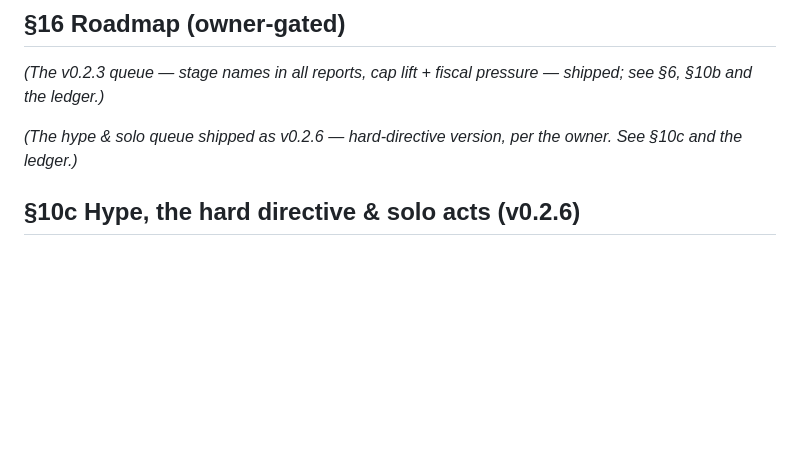
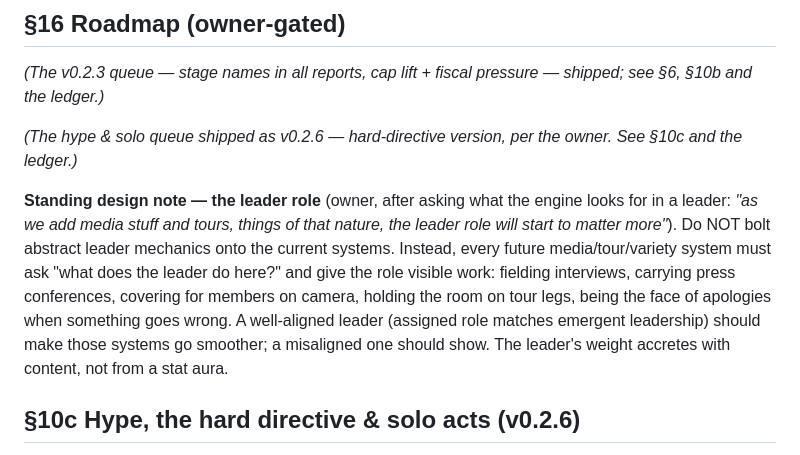
Before and after one commit to josephpliskojr89-spec/KP-Game, a Markdown page: docs/BIBLE.md, the part around the change. GitHub-like rendering; blank space fills up the shorter version.

Commit message:
Bible: standing design note — the leader role earns weight through content
Owner direction: as media systems and tours arrive, the leader role
matters more. No abstract stat aura now; every future media/tour/variety
system must give the leader visible work, smoother when the assigned
role matches emergent leadership. Docs only.

Co-Authored-By: Claude Fable 5 <noreply@anthropic.com>
Claude-Session: https://claude.ai/code/session_01EJmBPHTZMcs6YMghd3uHdz

```diff
--- a/docs/BIBLE.md
+++ b/docs/BIBLE.md
@@ -417,6 +417,18 @@ pressure — shipped; see §6, §10b and the ledger.)*
 *(The hype & solo queue shipped as v0.2.6 — hard-directive version, per
 the owner. See §10c and the ledger.)*
 
+**Standing design note — the leader role** (owner, after asking what the
+engine looks for in a leader: *"as we add media stuff and tours, things
+of that nature, the leader role will start to matter more"*). Do NOT
+bolt abstract leader mechanics onto the current systems. Instead, every
+future media/tour/variety system must ask "what does the leader do
+here?" and give the role visible work: fielding interviews, carrying
+press conferences, covering for members on camera, holding the room on
+tour legs, being the face of apologies when something goes wrong. A
+well-aligned leader (assigned role matches emergent leadership) should
+make those systems go smoother; a misaligned one should show. The
+leader's weight accretes with content, not from a stat aura.
+
 ## §10c Hype, the hard directive & solo acts (v0.2.6)
 
 **Hype** (`person.hype`, hidden, worded quiet / noticed / buzzing / "the
```
